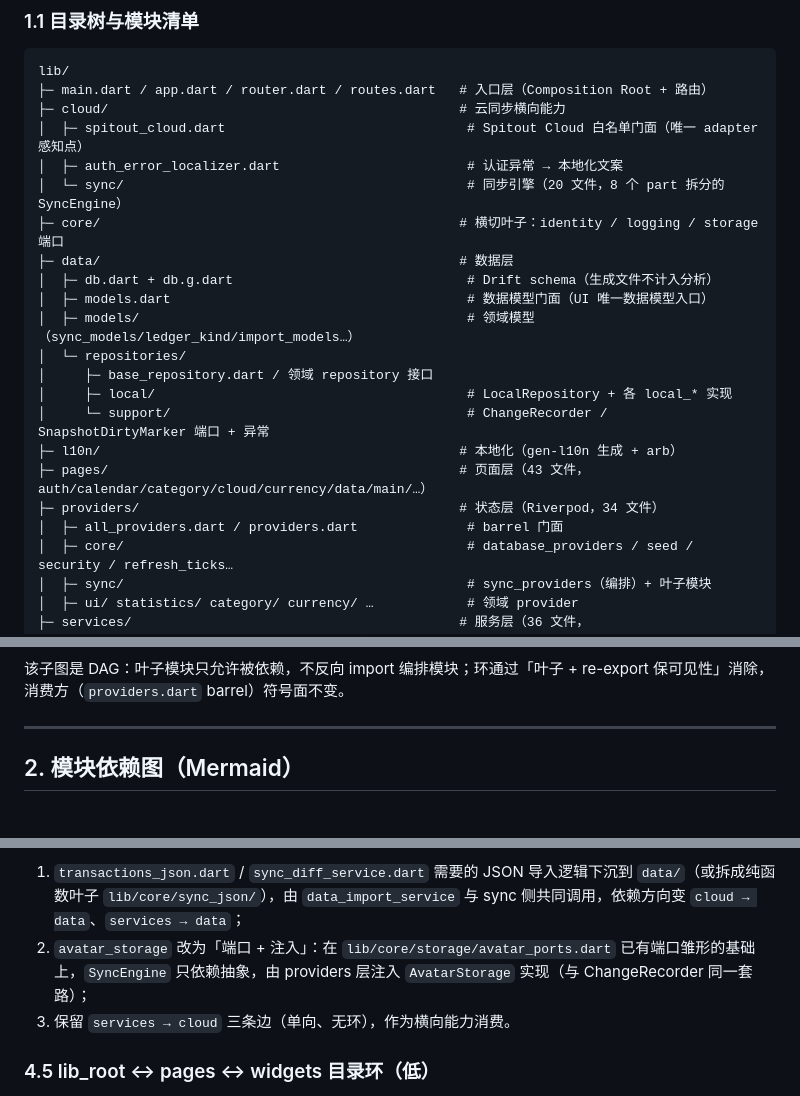
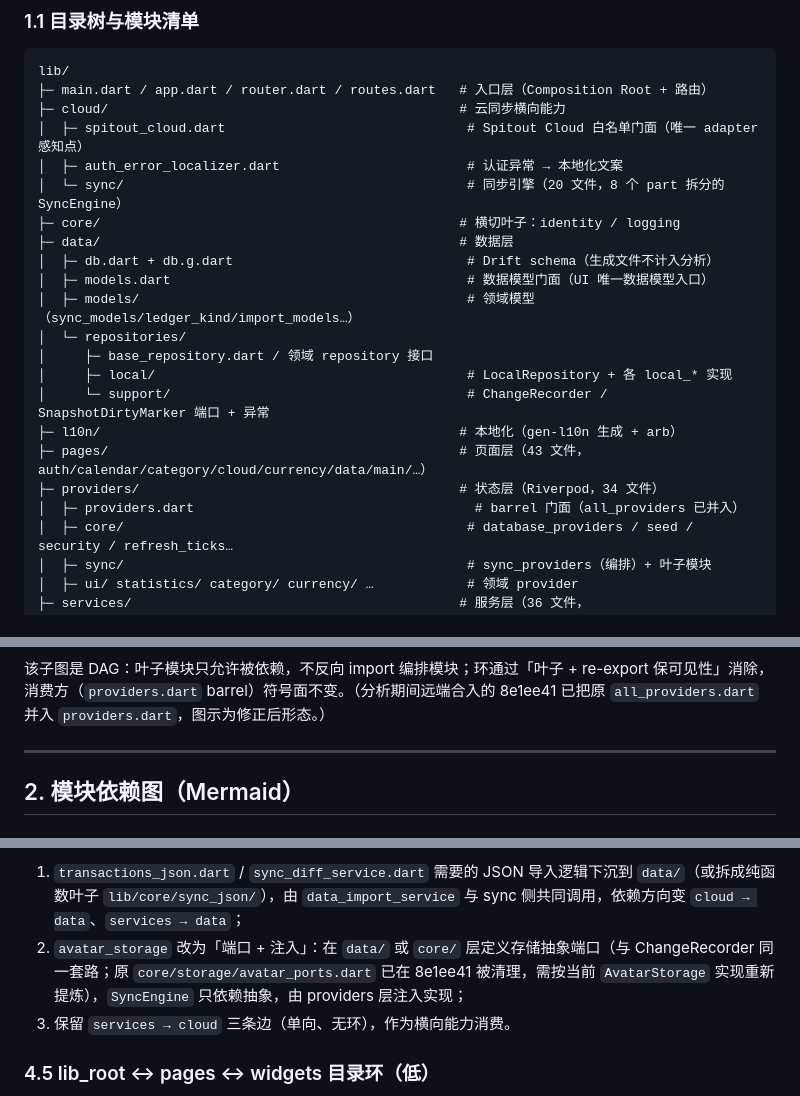
Before and after one commit to weilixiaozhi/Spitout, a Markdown page: docs/2026-08-10-feature-architecture-dependency-analysis.md, 3 parts joined by grey strips. Rendered like a GitHub page.

Commit message:
docs: 按远端重构修正报告中的 providers barrel 与 avatar 端口描述

````diff
--- a/docs/2026-08-10-feature-architecture-dependency-analysis.md
+++ b/docs/2026-08-10-feature-architecture-dependency-analysis.md
@@ -32,7 +32,7 @@ lib/
 │  ├─ spitout_cloud.dart                               # Spitout Cloud 白名单门面（唯一 adapter 感知点）
 │  ├─ auth_error_localizer.dart                        # 认证异常 → 本地化文案
 │  └─ sync/                                            # 同步引擎（20 文件，8 个 part 拆分的 SyncEngine）
-├─ core/                                              # 横切叶子：identity / logging / storage 端口
+├─ core/                                              # 横切叶子：identity / logging
 ├─ data/                                              # 数据层
 │  ├─ db.dart + db.g.dart                              # Drift schema（生成文件不计入分析）
 │  ├─ models.dart                                      # 数据模型门面（UI 唯一数据模型入口）
@@ -44,7 +44,7 @@ lib/
 ├─ l10n/                                              # 本地化（gen-l10n 生成 + arb）
 ├─ pages/                                             # 页面层（43 文件，auth/calendar/category/cloud/currency/data/main/…）
 ├─ providers/                                         # 状态层（Riverpod，34 文件）
-│  ├─ all_providers.dart / providers.dart              # barrel 门面
+│  ├─ providers.dart                                    # barrel 门面（all_providers 已并入）
 │  ├─ core/                                            # database_providers / seed / security / refresh_ticks…
 │  ├─ sync/                                            # sync_providers（编排）+ 叶子模块
 │  ├─ ui/ statistics/ category/ currency/ …            # 领域 provider
@@ -122,7 +121,7 @@ graph TD
     class SS,RT,CC,LL leaf
 ```
 
-该子图是 DAG：叶子模块只允许被依赖，不反向 import 编排模块；环通过「叶子 + re-export 保可见性」消除，消费方（`providers.dart` barrel）符号面不变。
+该子图是 DAG：叶子模块只允许被依赖，不反向 import 编排模块；环通过「叶子 + re-export 保可见性」消除，消费方（`providers.dart` barrel）符号面不变。（分析期间远端合入的 8e1ee41 已把原 `all_providers.dart` 并入 `providers.dart`，图示为修正后形态。）
 
 ---
 
@@ -395,7 +394,7 @@ graph LR
 
 解耦方案（技术方向）：
 1. `transactions_json.dart` / `sync_diff_service.dart` 需要的 JSON 导入逻辑下沉到 `data/`（或拆成纯函数叶子 `lib/core/sync_json/`），由 `data_import_service` 与 sync 侧共同调用，依赖方向变 `cloud → data`、`services → data`；
-2. `avatar_storage` 改为「端口 + 注入」：在 `lib/core/storage/avatar_ports.dart` 已有端口雏形的基础上，`SyncEngine` 只依赖抽象，由 providers 层注入 `AvatarStorage` 实现（与 ChangeRecorder 同一套路）；
+2. `avatar_storage` 改为「端口 + 注入」：在 `data/` 或 `core/` 层定义存储抽象端口（与 ChangeRecorder 同一套路；原 `core/storage/avatar_ports.dart` 已在 8e1ee41 被清理，需按当前 `AvatarStorage` 实现重新提炼），`SyncEngine` 只依赖抽象，由 providers 层注入实现；
 3. 保留 `services → cloud` 三条边（单向、无环），作为横向能力消费。
 
 ### 4.5 lib_root ↔ pages ↔ widgets 目录环（低）
````
Also changed, not shown: other parts of docs/2026-08-10-feature-architecture-dependency-analysis.md (+6 -6 lines).
